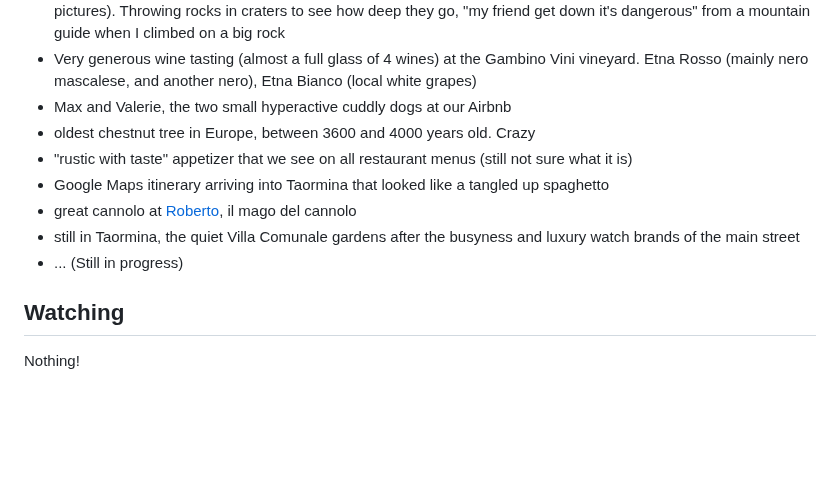
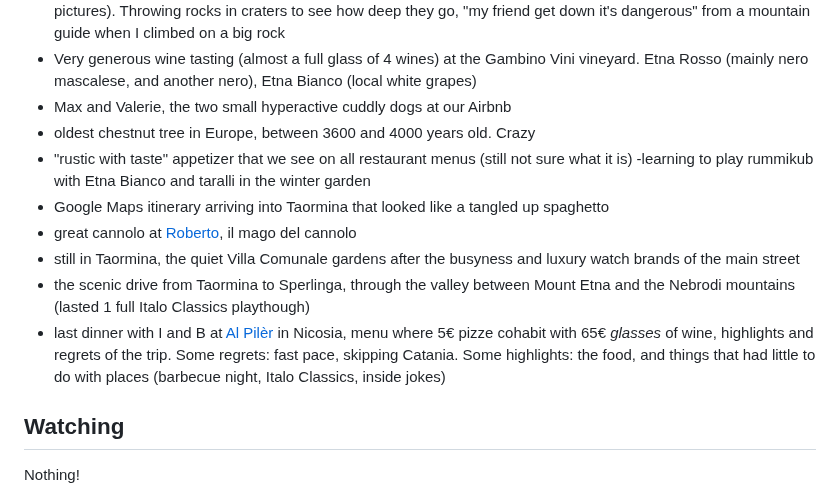
Before and after one commit to robinmetral/website, a Markdown page: pages/notes/weeknote-12-road-trip-through-the-three-valli-of-sicily.md, the part around one of its changes. GitHub-like rendering; blank space fills up the shorter version.

Commit message:
Updated Note pages/notes/weeknote-12-road-trip-through-the-three-valli-of-sicily.md

```diff
--- a/pages/notes/weeknote-12-road-trip-through-the-three-valli-of-sicily.md
+++ b/pages/notes/weeknote-12-road-trip-through-the-three-valli-of-sicily.md
@@ -65,11 +64,12 @@ Etna, Taormina, Sperlinga
 - Max and Valerie, the two small hyperactive cuddly dogs at our Airbnb
 - oldest chestnut tree in Europe, between 3600 and 4000 years old. Crazy
 - "rustic with taste" appetizer that we see on all restaurant menus (still not sure what it is)
+-learning to play rummikub with Etna Bianco and taralli in the winter garden
 - Google Maps itinerary arriving into Taormina that looked like a tangled up spaghetto
 - great cannolo at [Roberto](https://maps.app.goo.gl/MKTiRmTitTvbkNbz7), il mago del cannolo
 - still in Taormina, the quiet Villa Comunale gardens after the busyness and luxury watch brands of the main street
-- ... (Still in progress)
-
+- the scenic drive from Taormina to Sperlinga, through the valley between Mount Etna and the Nebrodi mountains (lasted 1 full Italo Classics playthough)
+- last dinner with I and B at [Al Pilèr](https://maps.app.goo.gl/pXNE13p28Vv5G4DG6) in Nicosia, menu where 5€ pizze cohabit with 65€ _glasses_ of wine, highlights and regrets of the trip. Some regrets: fast pace, skipping Catania. Some highlights: the food, and things that had little to do with places (barbecue night, Italo Classics, inside jokes)
 
 ## Watching
 
```
Also changed, not shown: other parts of pages/notes/weeknote-12-road-trip-through-the-three-valli-of-sicily.md (+5 -6 lines).
